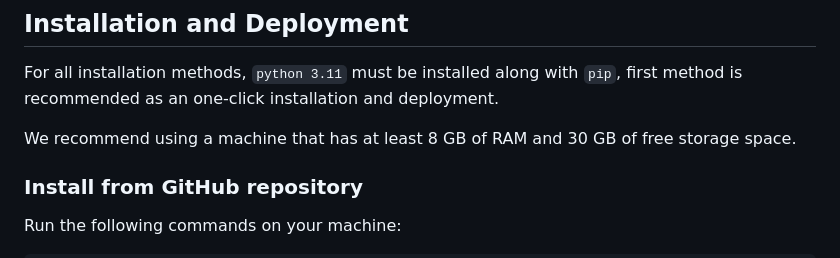
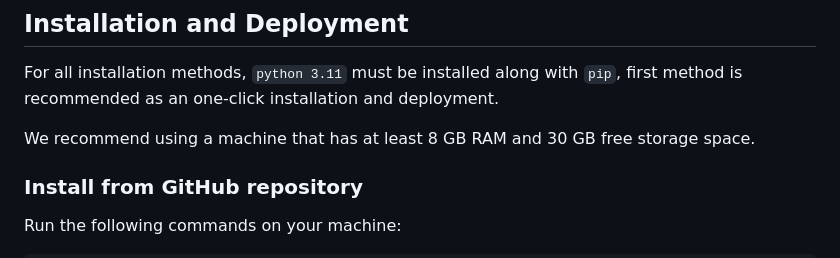
Before and after one commit to DukeDan1/sh31-main, a Markdown page: README.md, the part around the change. Rendered like a GitHub page.

```diff
--- a/README.md
+++ b/README.md
@@ -10,7 +10,7 @@ Conversation Intelligence Analyser revolutionises the way you understand and int
 
 For all installation methods, `python 3.11` must be installed along with `pip`, first method is recommended as an one-click installation and deployment.
 
-We recommend using a machine that has at least 8 GB of RAM and 30 GB of free storage space.
+We recommend using a machine that has at least 8 GB RAM and 30 GB free storage space.
 
 ### Install from GitHub repository
 Run the following commands on your machine:
```
